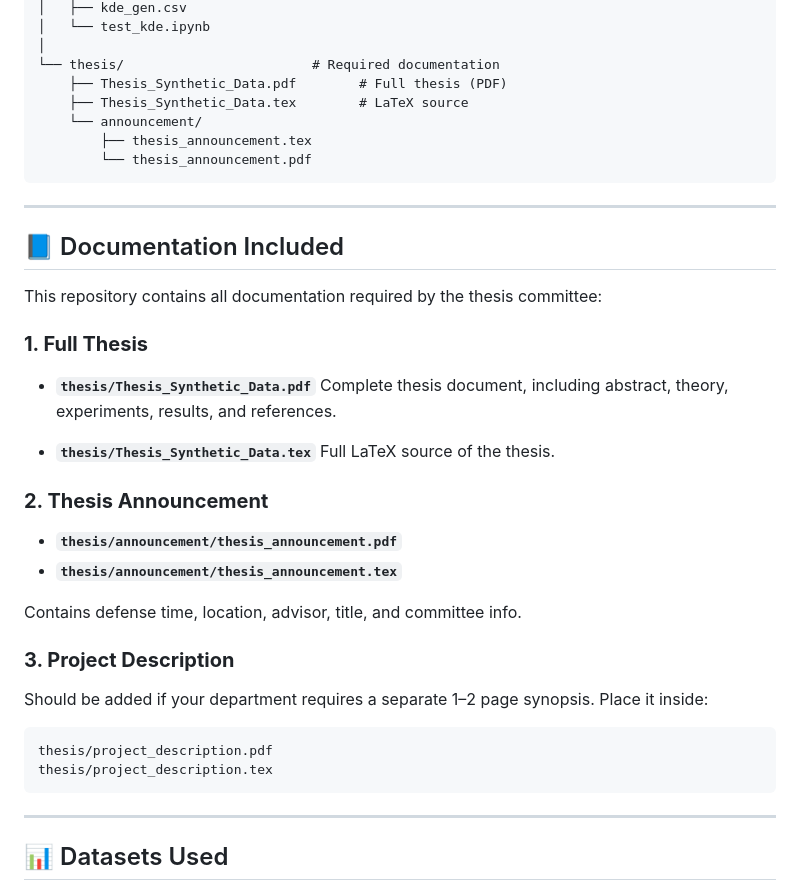
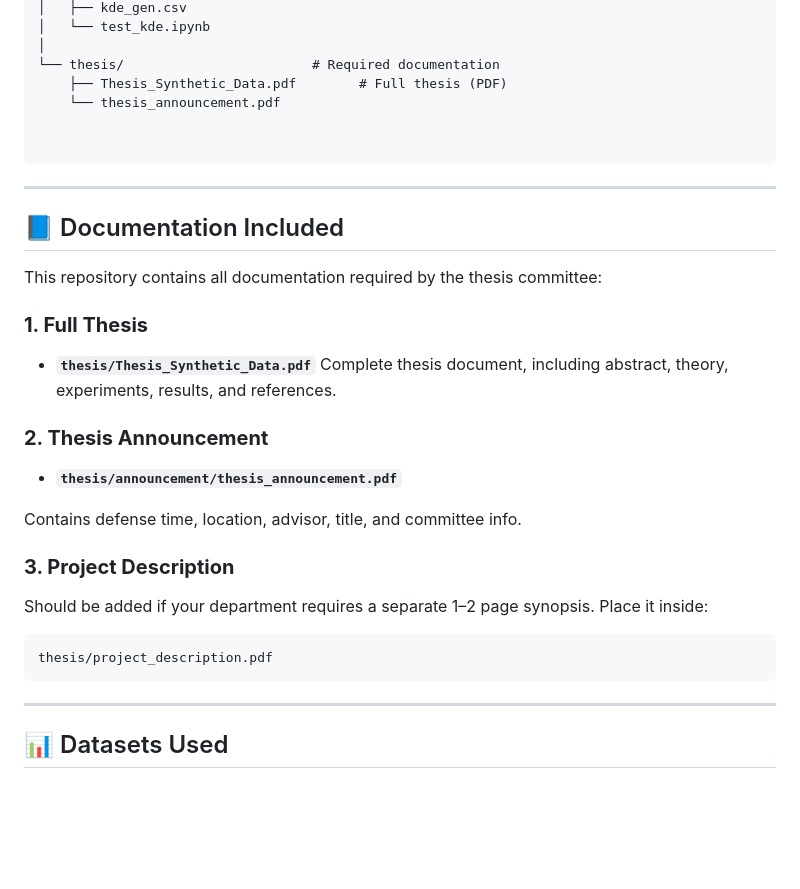
Before and after one commit to MaqOwais/SynExploration, a Markdown page: README.md, the part around the change. Drawn GitHub-style; blank space fills up the shorter version.

````diff
--- a/README.md
+++ b/README.md
@@ -73,10 +73,9 @@ SynExploration/
 │
 └── thesis/                        # Required documentation
     ├── Thesis_Synthetic_Data.pdf        # Full thesis (PDF)
-    ├── Thesis_Synthetic_Data.tex        # LaTeX source
-    └── announcement/
-        ├── thesis_announcement.tex
-        └── thesis_announcement.pdf
+    └── thesis_announcement.pdf
+
+
 ```
 
 ---
@@ -90,13 +89,9 @@ This repository contains all documentation required by the thesis committee:
 * **`thesis/Thesis_Synthetic_Data.pdf`**
   Complete thesis document, including abstract, theory, experiments, results, and references.
 
-* **`thesis/Thesis_Synthetic_Data.tex`**
-  Full LaTeX source of the thesis.
-
 ### **2. Thesis Announcement**
 
 * **`thesis/announcement/thesis_announcement.pdf`**
-* **`thesis/announcement/thesis_announcement.tex`**
 
 Contains defense time, location, advisor, title, and committee info.
 
@@ -107,7 +102,6 @@ Place it inside:
 
 ```
 thesis/project_description.pdf
-thesis/project_description.tex
 ```
 
 ---
````
